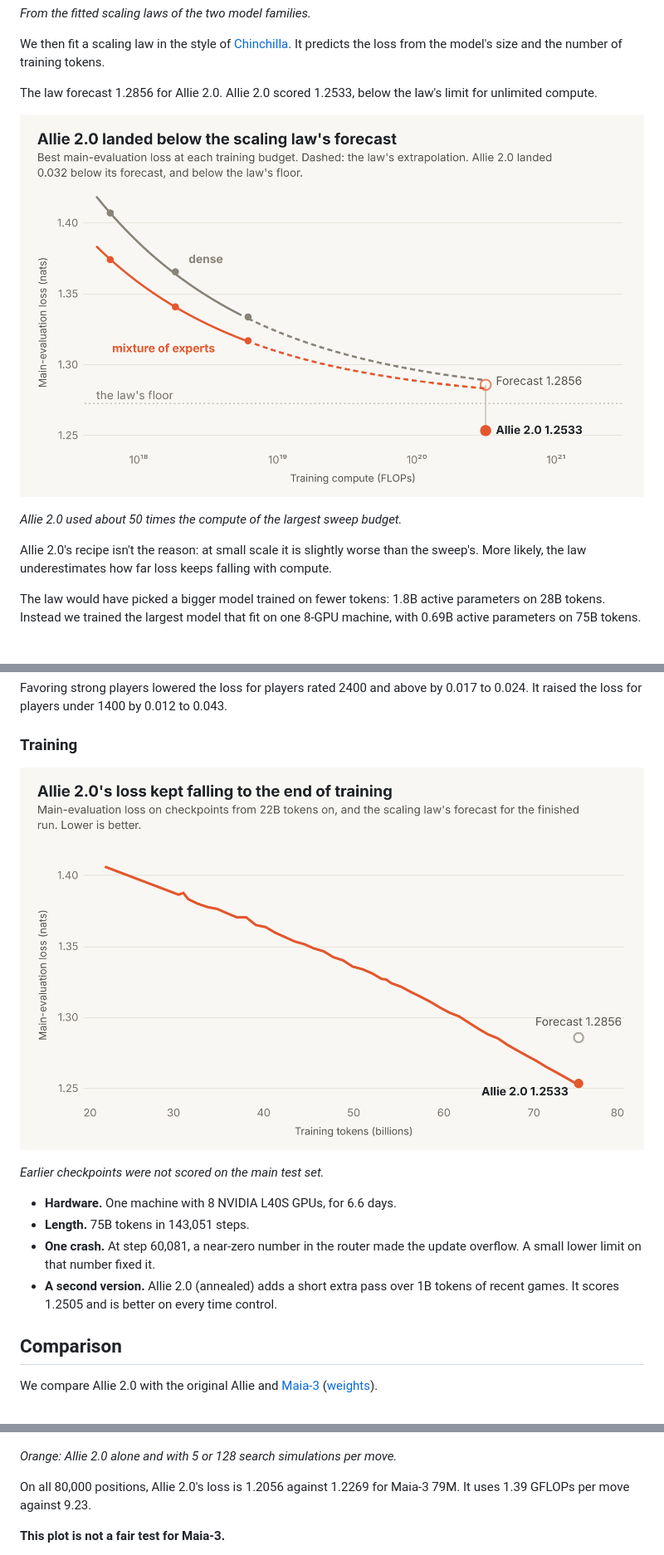
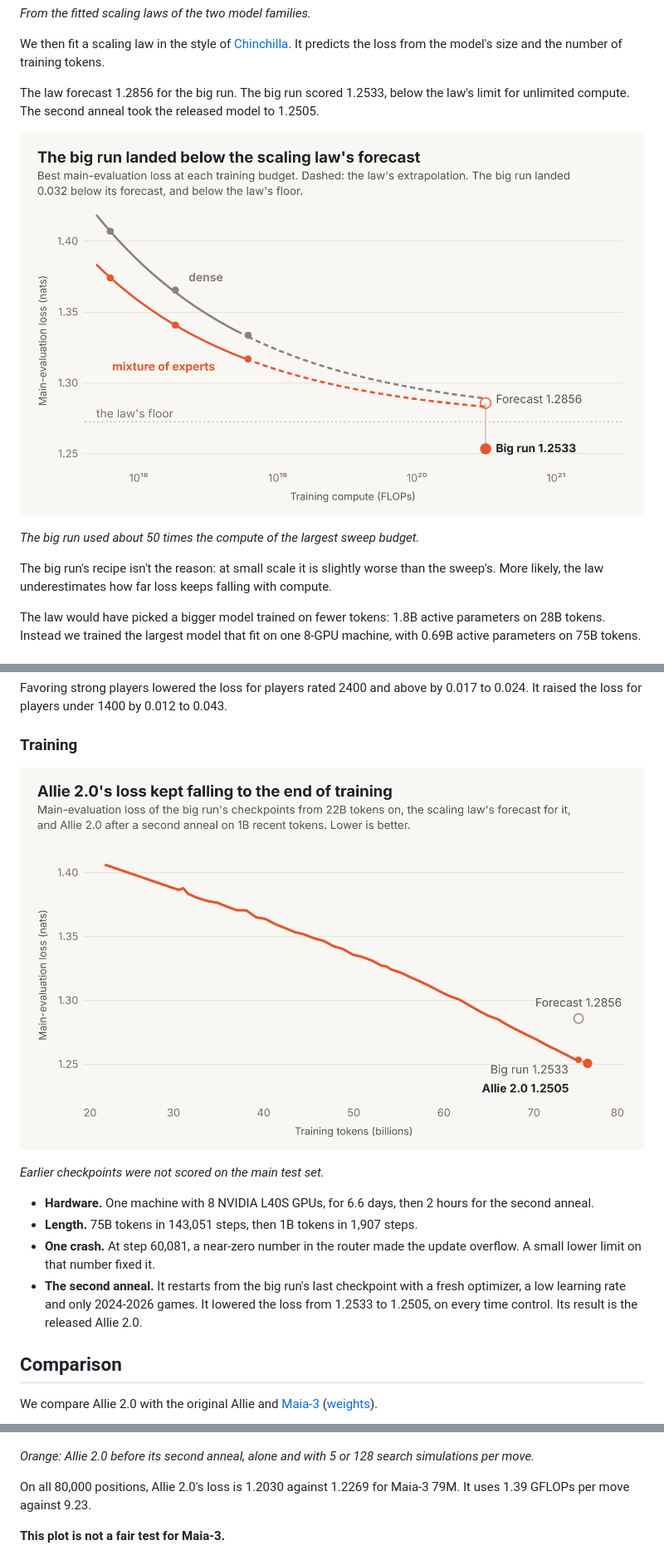
Before and after one commit to y0mingzhang/allie, a Markdown page: README.md, 3 parts joined by grey strips. Shown at 83% size. Rendered like a GitHub page; pictures changed too: docs/figures/frontier.png, docs/figures/training.png.

```diff
--- a/README.md
+++ b/README.md
@@ -48,5 +48,5 @@ The mixture of experts won at every budget. A dense model needs about 2.2 to 2.5
 
 We then fit a scaling law in the style of [Chinchilla](https://arxiv.org/abs/2203.15556). It predicts the loss from the model's size and the number of training tokens.
 
-The law forecast 1.2856 for Allie 2.0. Allie 2.0 scored 1.2533, below the law's limit for unlimited compute.
+The law forecast 1.2856 for the big run. The big run scored 1.2533, below the law's limit for unlimited compute. The second anneal took the released model to 1.2505.
 
@@ -54,7 +54,7 @@ The law forecast 1.2856 for Allie 2.0. Allie 2.0 scored 1.2533, below the law's
 
-*Allie 2.0 used about 50 times the compute of the largest sweep budget.*
+*The big run used about 50 times the compute of the largest sweep budget.*
 
-Allie 2.0's recipe isn't the reason: at small scale it is slightly worse than the sweep's. More likely, the law underestimates how far loss keeps falling with compute.
+The big run's recipe isn't the reason: at small scale it is slightly worse than the sweep's. More likely, the law underestimates how far loss keeps falling with compute.
 
 The law would have picked a bigger model trained on fewer tokens: 1.8B active parameters on 28B tokens. Instead we trained the largest model that fit on one 8-GPU machine, with 0.69B active parameters on 75B tokens.
 
@@ -85,10 +85,10 @@ Favoring strong players lowered the loss for players rated 2400 and above by 0.0
 
 *Earlier checkpoints were not scored on the main test set.*
 
-- **Hardware.** One machine with 8 NVIDIA L40S GPUs, for 6.6 days.
-- **Length.** 75B tokens in 143,051 steps.
+- **Hardware.** One machine with 8 NVIDIA L40S GPUs, for 6.6 days, then 2 hours for the second anneal.
+- **Length.** 75B tokens in 143,051 steps, then 1B tokens in 1,907 steps.
 - **One crash.** At step 60,081, a near-zero number in the router made the update overflow. A small lower limit on that number fixed it.
-- **A second version.** Allie 2.0 (annealed) adds a short extra pass over 1B tokens of recent games. It scores 1.2505 and is better on every time control.
+- **The second anneal.** It restarts from the big run's last checkpoint with a fresh optimizer, a low learning rate and only 2024-2026 games. It lowered the loss from 1.2533 to 1.2505, on every time control. Its result is the released Allie 2.0.
 
 ## Comparison
 
@@ -98,9 +98,9 @@ Maia-3 trains only on Lichess blitz, so we compare on blitz. We use 80,000 blitz
 
 ![Loss against compute per move for Maia-3, the original Allie, and Allie 2.0 with and without search](docs/figures/pareto.png)
 
-*Orange: Allie 2.0 alone and with 5 or 128 search simulations per move.*
+*Orange: Allie 2.0 before its second anneal, alone and with 5 or 128 search simulations per move.*
 
-On all 80,000 positions, Allie 2.0's loss is 1.2056 against 1.2269 for Maia-3 79M. It uses 1.39 GFLOPs per move against 9.23.
+On all 80,000 positions, Allie 2.0's loss is 1.2030 against 1.2269 for Maia-3 79M. It uses 1.39 GFLOPs per move against 9.23.
 
 **This plot is not a fair test for Maia-3.**
 
```
Also changed, not shown: other parts of README.md (+10 -10 lines), configs/allie-2.0/README.md (+1 -1 lines), docs/DETAILS.md (+28 -29 lines), docs/figures/optimal.png, 1 other file.
